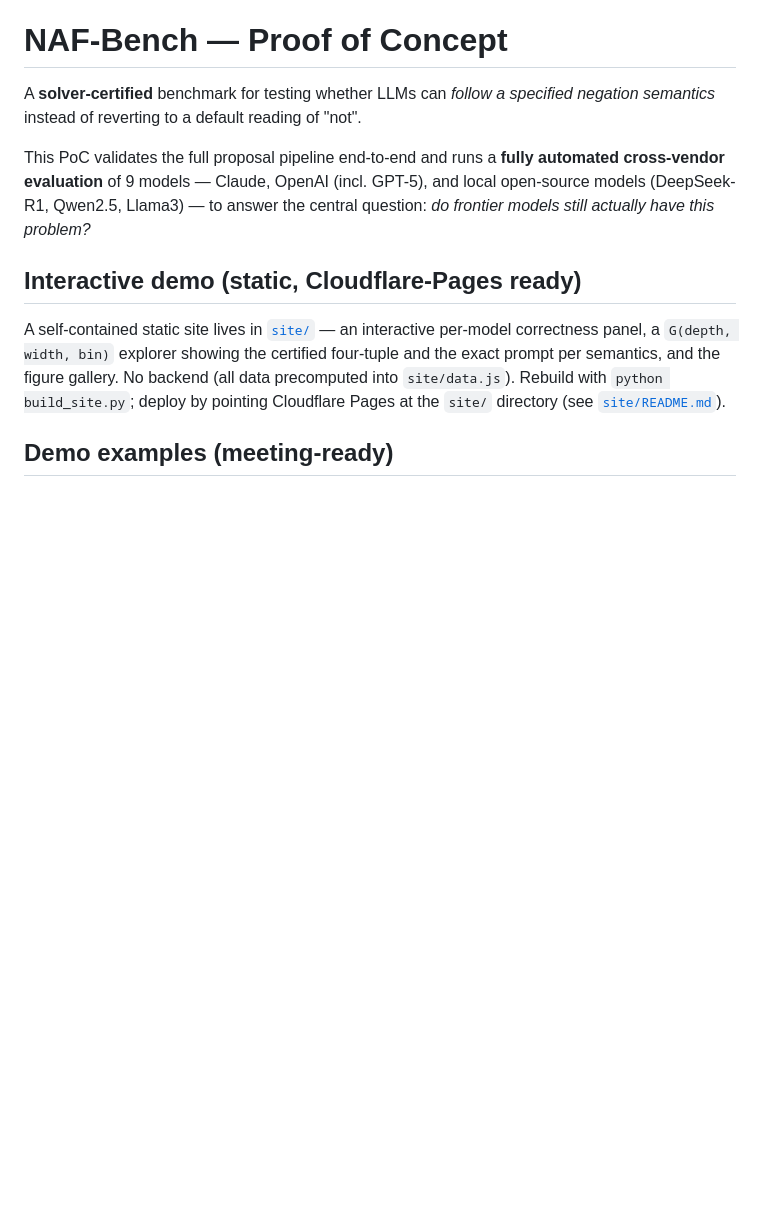
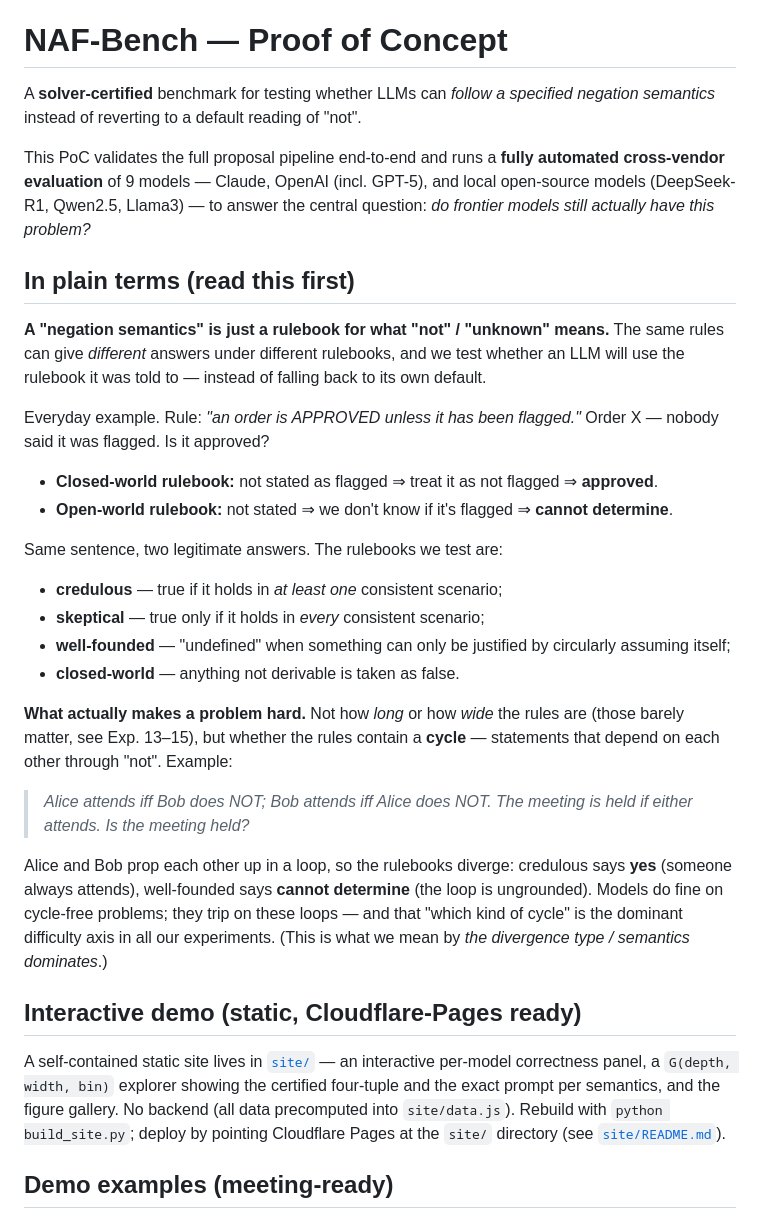
Before and after one commit to 14H034160212/NAFBench, a Markdown page: README.md, the part around the change. Rendered like a GitHub page; blank space fills up the shorter version.

Commit message:
README: add plain-English 'In plain terms' intro (what negation semantics means; why cycles drive difficulty)
Co-Authored-By: Claude Opus 4.8 <noreply@anthropic.com>

```diff
--- a/README.md
+++ b/README.md
@@ -7,6 +7,36 @@ This PoC validates the full proposal pipeline end-to-end and runs a **fully
 automated cross-vendor evaluation** of 9 models — Claude, OpenAI (incl. GPT-5),
 and local open-source models (DeepSeek-R1, Qwen2.5, Llama3) — to answer the
 central question: *do frontier models still actually have this problem?*
+
+## In plain terms (read this first)
+
+**A "negation semantics" is just a rulebook for what "not" / "unknown" means.**
+The same rules can give *different* answers under different rulebooks, and we test
+whether an LLM will use the rulebook it was told to — instead of falling back to
+its own default.
+
+Everyday example. Rule: *"an order is APPROVED unless it has been flagged."*
+Order X — nobody said it was flagged. Is it approved?
+- **Closed-world rulebook:** not stated as flagged ⇒ treat it as not flagged ⇒ **approved**.
+- **Open-world rulebook:** not stated ⇒ we don't know if it's flagged ⇒ **cannot determine**.
+
+Same sentence, two legitimate answers. The rulebooks we test are:
+- **credulous** — true if it holds in *at least one* consistent scenario;
+- **skeptical** — true only if it holds in *every* consistent scenario;
+- **well-founded** — "undefined" when something can only be justified by circularly assuming itself;
+- **closed-world** — anything not derivable is taken as false.
+
+**What actually makes a problem hard.** Not how *long* or how *wide* the rules
+are (those barely matter, see Exp. 13–15), but whether the rules contain a
+**cycle** — statements that depend on each other through "not". Example:
+
+> *Alice attends iff Bob does NOT; Bob attends iff Alice does NOT. The meeting is held if either attends. Is the meeting held?*
+
+Alice and Bob prop each other up in a loop, so the rulebooks diverge: credulous
+says **yes** (someone always attends), well-founded says **cannot determine** (the
+loop is ungrounded). Models do fine on cycle-free problems; they trip on these
+loops — and that "which kind of cycle" is the dominant difficulty axis in all our
+experiments. (This is what we mean by *the divergence type / semantics dominates*.)
 
 ## Interactive demo (static, Cloudflare-Pages ready)
 
```
